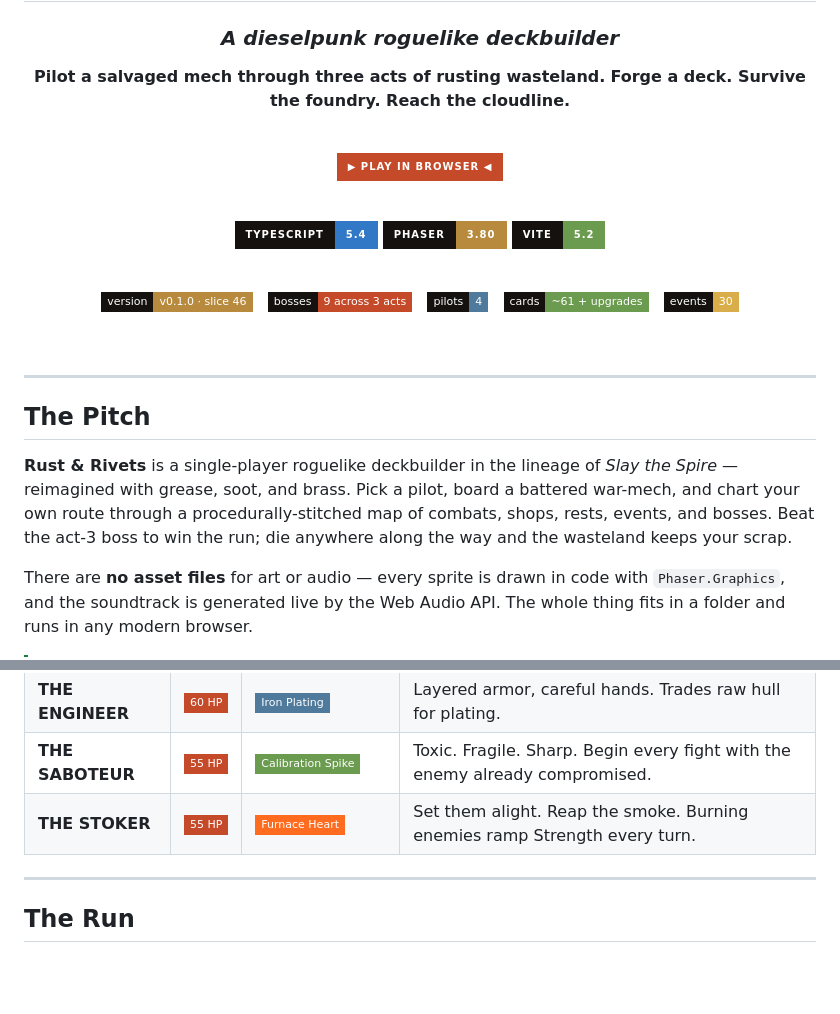
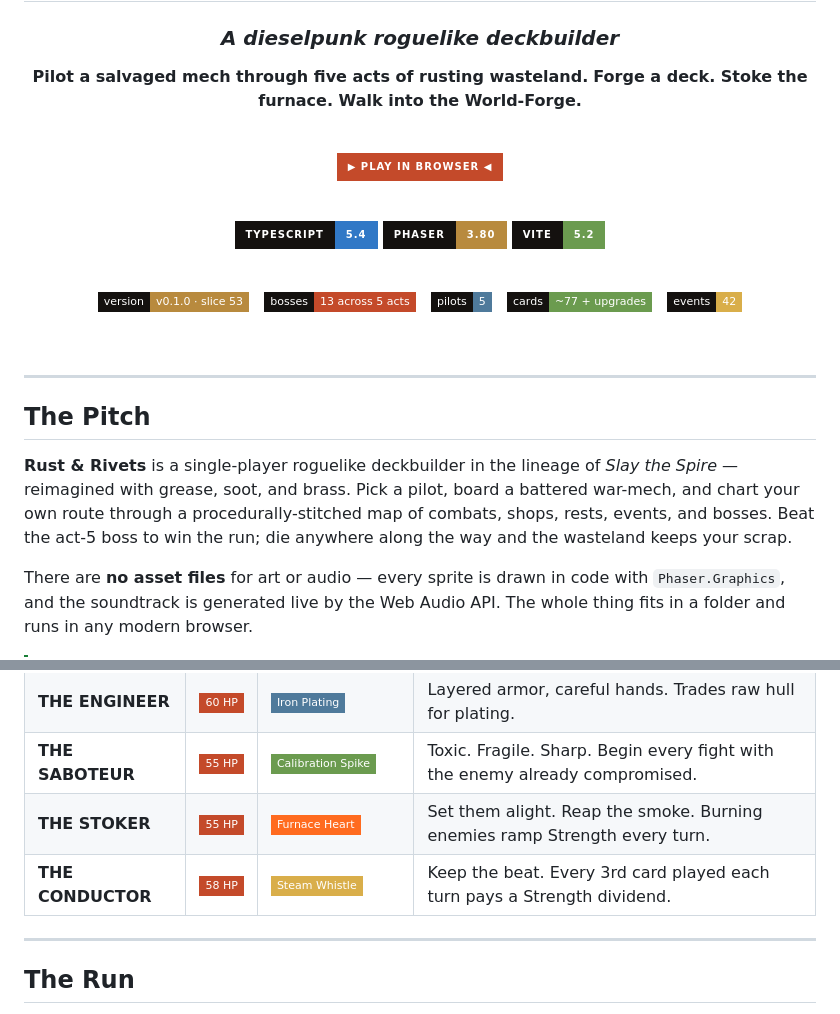
Before and after one commit to chrisdfennell/rust-and-rivets, a Markdown page: README.md, 2 parts joined by grey strips. Drawn GitHub-style; badges without logos; blank space fills up the shorter version.

```diff
--- a/README.md
+++ b/README.md
@@ -6,8 +6,8 @@
 
 ### *A dieselpunk roguelike deckbuilder*
 
-**Pilot a salvaged mech through three acts of rusting wasteland.**
-**Forge a deck. Survive the foundry. Reach the cloudline.**
+**Pilot a salvaged mech through five acts of rusting wasteland.**
+**Forge a deck. Stoke the furnace. Walk into the World-Forge.**
 
 <br>
 
@@ -21,15 +21,15 @@
 
 <br>
 
-![Version](https://img.shields.io/badge/version-v0.1.0_·_slice_46-b88a3e?style=flat-square&labelColor=14110f)
+![Version](https://img.shields.io/badge/version-v0.1.0_·_slice_53-b88a3e?style=flat-square&labelColor=14110f)
 &nbsp;
-![Bosses](https://img.shields.io/badge/bosses-9_across_3_acts-c44a2a?style=flat-square&labelColor=14110f)
+![Bosses](https://img.shields.io/badge/bosses-13_across_5_acts-c44a2a?style=flat-square&labelColor=14110f)
 &nbsp;
-![Pilots](https://img.shields.io/badge/pilots-4-4f7a9b?style=flat-square&labelColor=14110f)
+![Pilots](https://img.shields.io/badge/pilots-5-4f7a9b?style=flat-square&labelColor=14110f)
 &nbsp;
-![Cards](https://img.shields.io/badge/cards-~61_+_upgrades-6b9b4f?style=flat-square&labelColor=14110f)
+![Cards](https://img.shields.io/badge/cards-~77_+_upgrades-6b9b4f?style=flat-square&labelColor=14110f)
 &nbsp;
-![Events](https://img.shields.io/badge/events-30-d9ae4a?style=flat-square&labelColor=14110f)
+![Events](https://img.shields.io/badge/events-42-d9ae4a?style=flat-square&labelColor=14110f)
 
 <br>
 
@@ -43,7 +43,7 @@
 lineage of *Slay the Spire* — reimagined with grease, soot, and brass.
 Pick a pilot, board a battered war-mech, and chart your own route
 through a procedurally-stitched map of combats, shops, rests, events,
-and bosses. Beat the act-3 boss to win the run; die anywhere along
+and bosses. Beat the act-5 boss to win the run; die anywhere along
 the way and the wasteland keeps your scrap.
 
 There are **no asset files** for art or audio — every sprite is drawn
@@ -150,6 +153,7 @@ means something.**
 | **THE ENGINEER** | ![60](https://img.shields.io/badge/60_HP-c44a2a?style=flat-square&labelColor=14110f) | ![Iron Plating](https://img.shields.io/badge/Iron_Plating-4f7a9b?style=flat-square&labelColor=14110f) | Layered armor, careful hands. Trades raw hull for plating. |
 | **THE SABOTEUR** | ![55](https://img.shields.io/badge/55_HP-c44a2a?style=flat-square&labelColor=14110f) | ![Calibration Spike](https://img.shields.io/badge/Calibration_Spike-6b9b4f?style=flat-square&labelColor=14110f) | Toxic. Fragile. Sharp. Begin every fight with the enemy already compromised. |
 | **THE STOKER** | ![55](https://img.shields.io/badge/55_HP-c44a2a?style=flat-square&labelColor=14110f) | ![Furnace Heart](https://img.shields.io/badge/Furnace_Heart-ff6b1f?style=flat-square&labelColor=14110f) | Set them alight. Reap the smoke. Burning enemies ramp Strength every turn. |
+| **THE CONDUCTOR** | ![58](https://img.shields.io/badge/58_HP-c44a2a?style=flat-square&labelColor=14110f) | ![Steam Whistle](https://img.shields.io/badge/Steam_Whistle-d9ae4a?style=flat-square&labelColor=14110f) | Keep the beat. Every 3rd card played each turn pays a Strength dividend. |
 
 ---
 
```
Also changed, not shown: other parts of README.md (+48 -29 lines).
